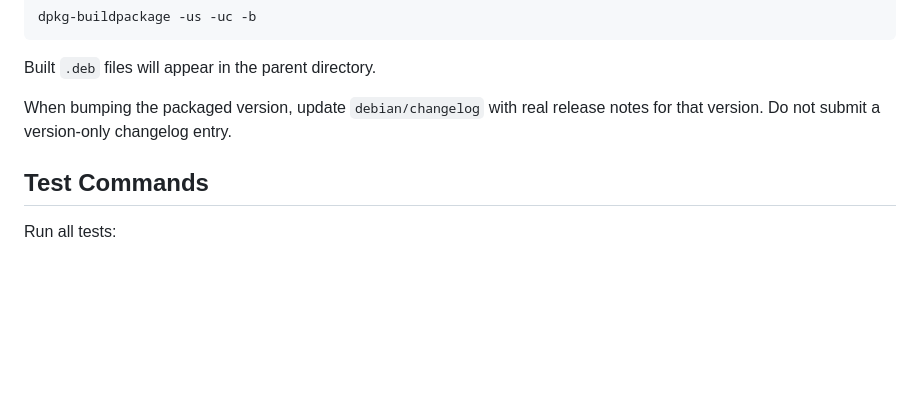
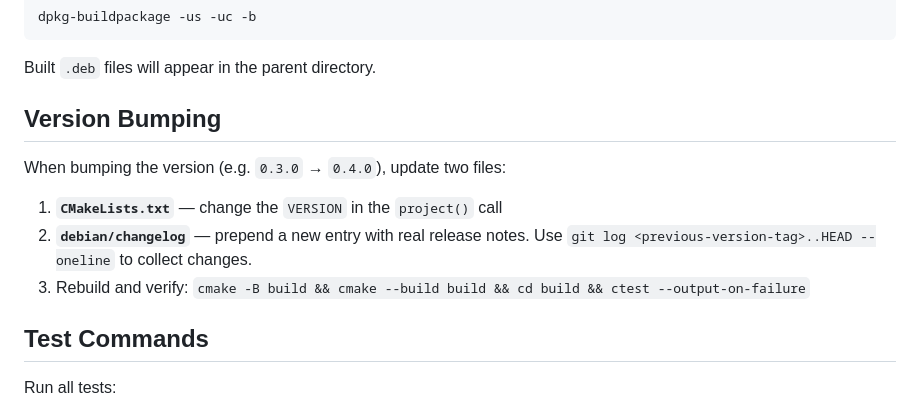
Before and after one commit to hualet/deepin-terminal-ghostty, a Markdown page: AGENTS.md, the part around the change. Drawn GitHub-style; blank space fills up the shorter version.

Commit message:
docs: add version bumping steps to AGENTS.md

```diff
--- a/AGENTS.md
+++ b/AGENTS.md
@@ -82,7 +82,13 @@ dpkg-buildpackage -us -uc -b
 
 Built `.deb` files will appear in the parent directory.
 
-When bumping the packaged version, update `debian/changelog` with real release notes for that version. Do not submit a version-only changelog entry.
+## Version Bumping
+
+When bumping the version (e.g. `0.3.0` → `0.4.0`), update two files:
+
+1. **`CMakeLists.txt`** — change the `VERSION` in the `project()` call
+2. **`debian/changelog`** — prepend a new entry with real release notes. Use `git log <previous-version-tag>..HEAD --oneline` to collect changes.
+3. Rebuild and verify: `cmake -B build && cmake --build build && cd build && ctest --output-on-failure`
 
 ## Test Commands
 
```
